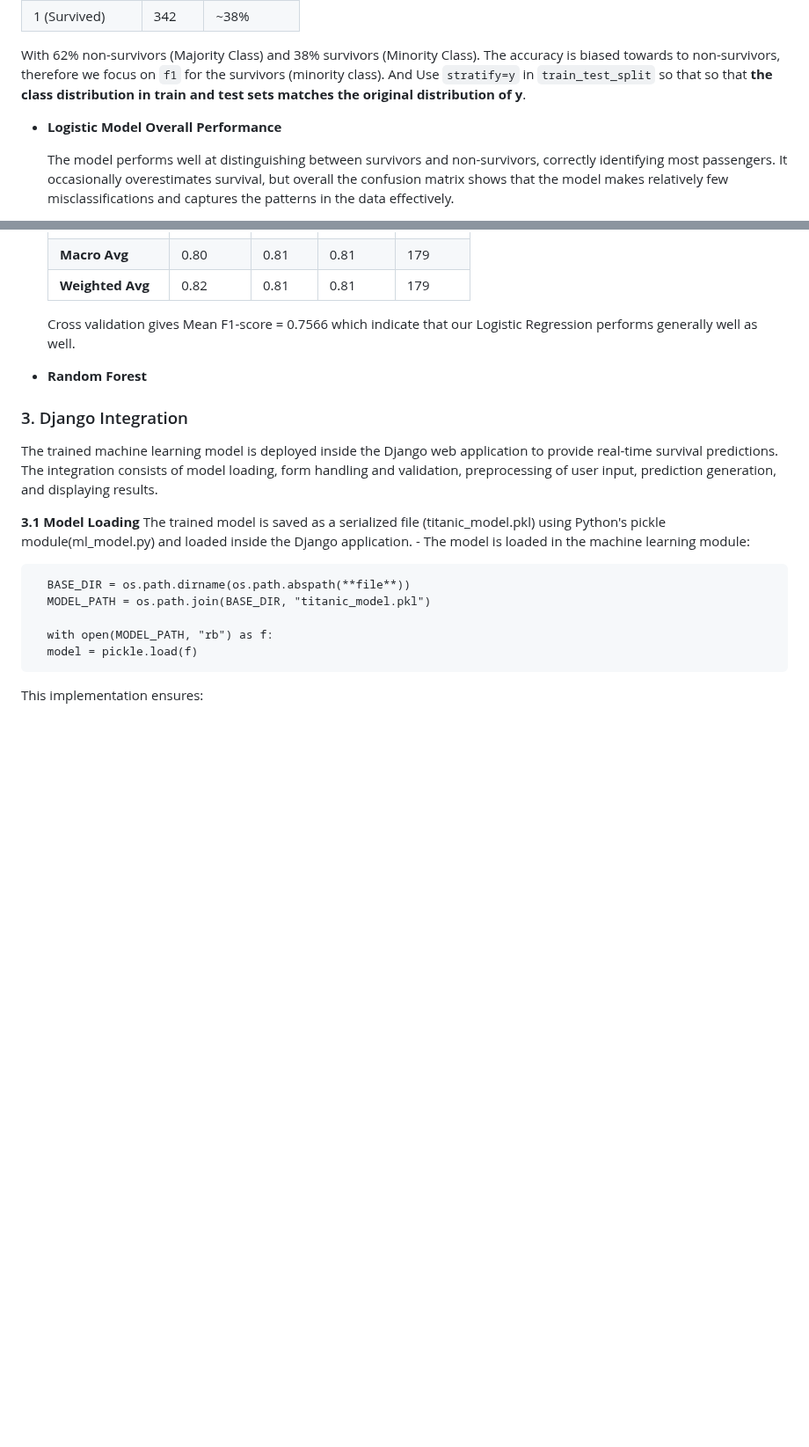
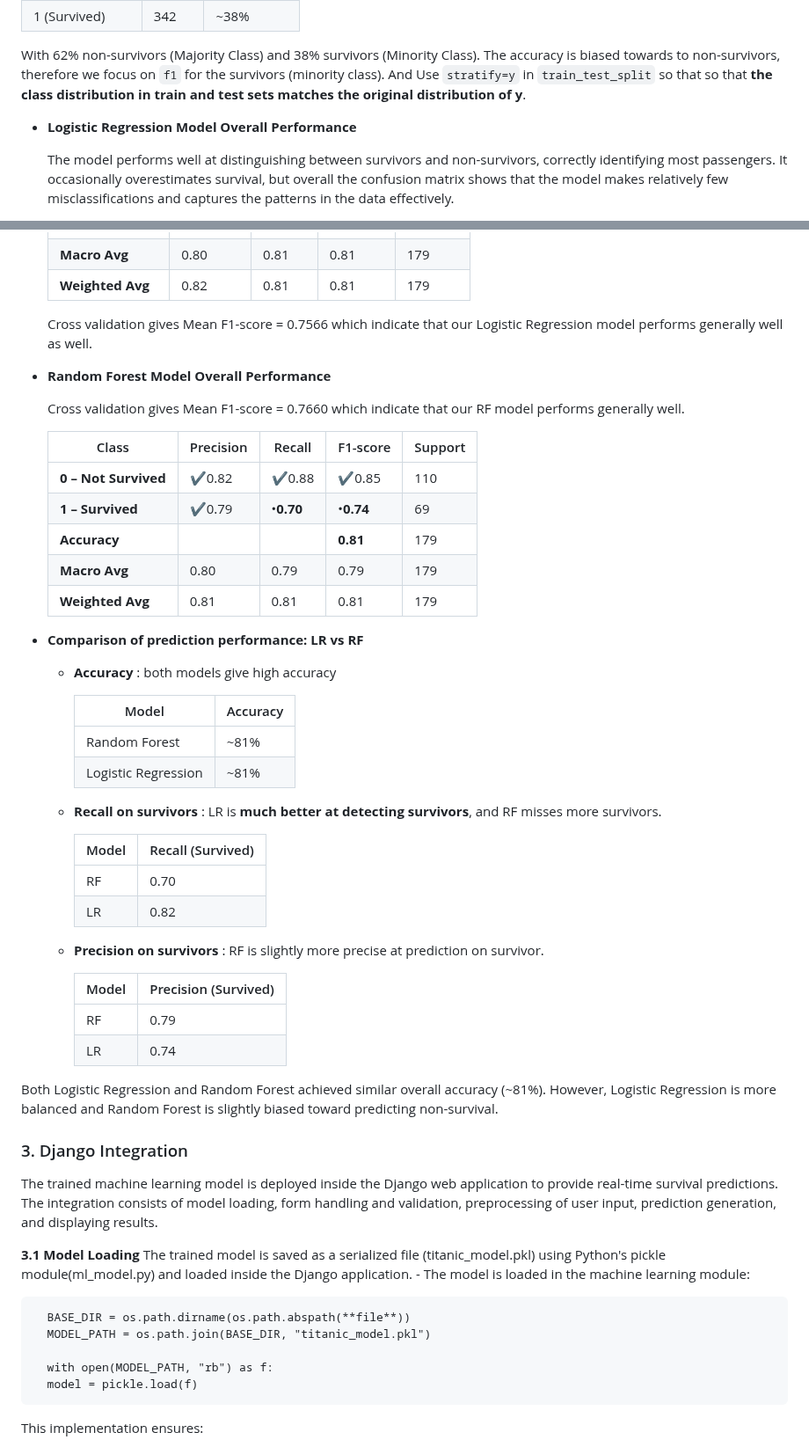
Before and after one commit to teritox/Titanic-Capstone-Project, a Markdown page: README.md, 2 parts joined by grey strips. Shown at 88% size. Drawn GitHub-style; blank space fills up the shorter version.

Commit message:
add evaluation metrics for RF model in Readme

```diff
--- a/README.md
+++ b/README.md
@@ -275,7 +275,7 @@ The Titanic Dataset is slightly imbalanced as shown below:
 With 62% non-survivors (Majority Class) and 38% survivors (Minority Class). The accuracy is biased towards to non-survivors, therefore we focus on `f1` for the survivors (minority class).
 And Use `stratify=y` in `train_test_split` so that so that **the class distribution in train and test sets matches the original distribution of y**.
 
-- **Logistic Model Overall Performance**
+- **Logistic Regression Model Overall Performance**
 
   The model performs well at distinguishing between survivors and non-survivors, correctly identifying most passengers. It occasionally overestimates survival, but overall the confusion matrix shows that the model makes relatively few misclassifications and captures the patterns in the data effectively.
 
@@ -289,9 +289,47 @@ And Use `stratify=y` in `train_test_split` so that so that **the class distribut
   | **Macro Avg**       | 0.80      | 0.81   | 0.81      | 179     |
   | **Weighted Avg**    | 0.82      | 0.81   | 0.81      | 179     |
 
-  Cross validation gives Mean F1-score = 0.7566 which indicate that our Logistic Regression performs generally well as well.
+  Cross validation gives Mean F1-score = 0.7566 which indicate that our Logistic Regression model performs generally well as well.
 
-- **Random Forest**
+- **Random Forest Model Overall Performance**
+
+  Cross validation gives Mean F1-score = 0.7660 which indicate that our RF model performs generally well.
+
+  | Class | Precision | Recall | F1-score | Support |
+  |-------|-----------|--------|----------|---------|
+  | **0 – Not Survived** |✔0.82 |✔0.88 | ✔0.85 | 110 |
+  | **1 – Survived**     |✔0.79 | •**0.70**| •**0.74** | 69  |
+  | **Accuracy**         |      |      | **0.81** | 179 |
+  | **Macro Avg**        | 0.80 | 0.79 | 0.79 | 179 |
+  | **Weighted Avg**     | 0.81 | 0.81 | 0.81 | 179 |
+
+- **Comparison of prediction performance: LR vs RF**
+  - **Accuracy** : both models give high accuracy
+
+    | Model               | Accuracy |
+    | ------------------- | -------- |
+    | Random Forest       | ~81%     |
+    | Logistic Regression | ~81%     |
+
+  - **Recall on survivors** : LR is **much better at detecting survivors**, and RF misses more survivors.
+
+
+    | Model | Recall (Survived) |
+    | ----- | ----------------- |
+    | RF    | 0.70              |
+    | LR    | 0.82              |
+
+  - **Precision on survivors** : RF is slightly more precise at prediction on survivor.
+
+    | Model | Precision (Survived) |
+    | ----- | -------------------- |
+    | RF    | 0.79                 |
+    |  LR    | 0.74                 |
+
+
+Both Logistic Regression and Random Forest achieved similar overall accuracy (~81%). However, Logistic Regression is more balanced and Random Forest is slightly biased toward predicting non-survival.
+
+
 
 ### 3. Django Integration
 
```
